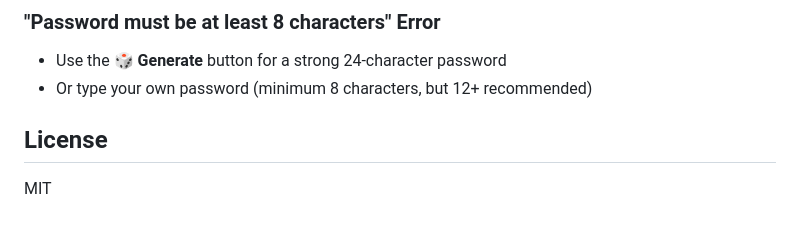
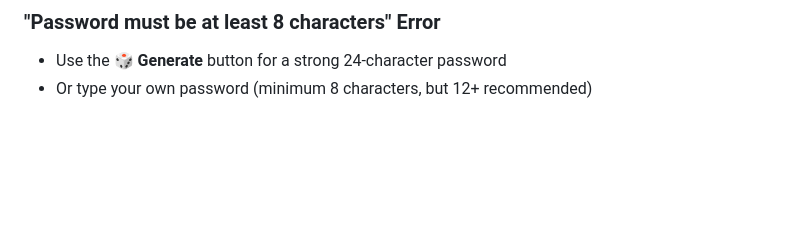
Before and after one commit to BenBMar/File-Encryptor, a Markdown page: README.md, the part around the change. Rendered like a GitHub page; blank space fills up the shorter version.

Commit message:
..
Removed the License section from the README.

```diff
--- a/README.md
+++ b/README.md
@@ -155,7 +155,3 @@ If you see "secretKey expected Uint8Array of length 2400, got length=1088", the
 ### "Password must be at least 8 characters" Error
 - Use the **🎲 Generate** button for a strong 24-character password
 - Or type your own password (minimum 8 characters, but 12+ recommended)
-
-## License
-
-MIT
```
